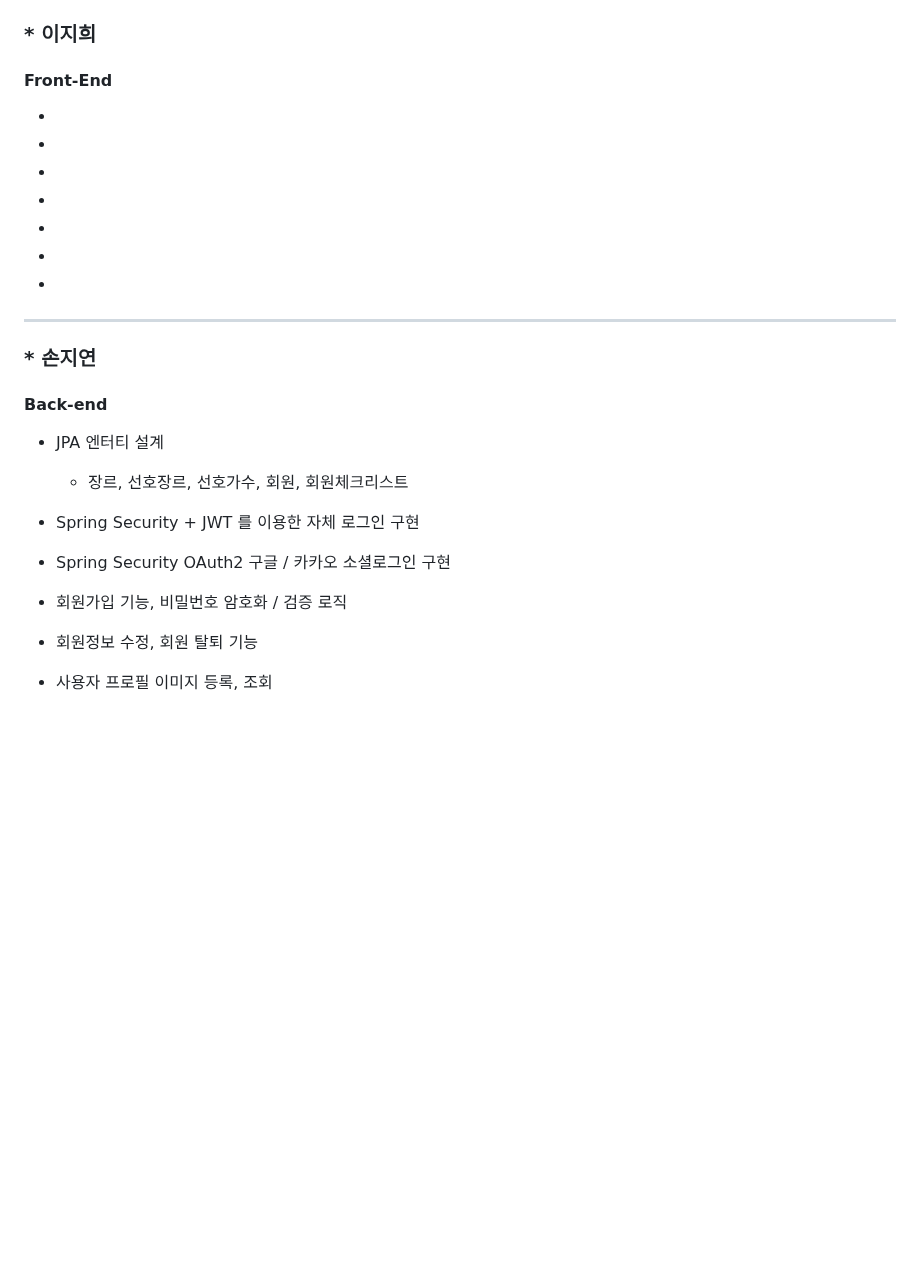
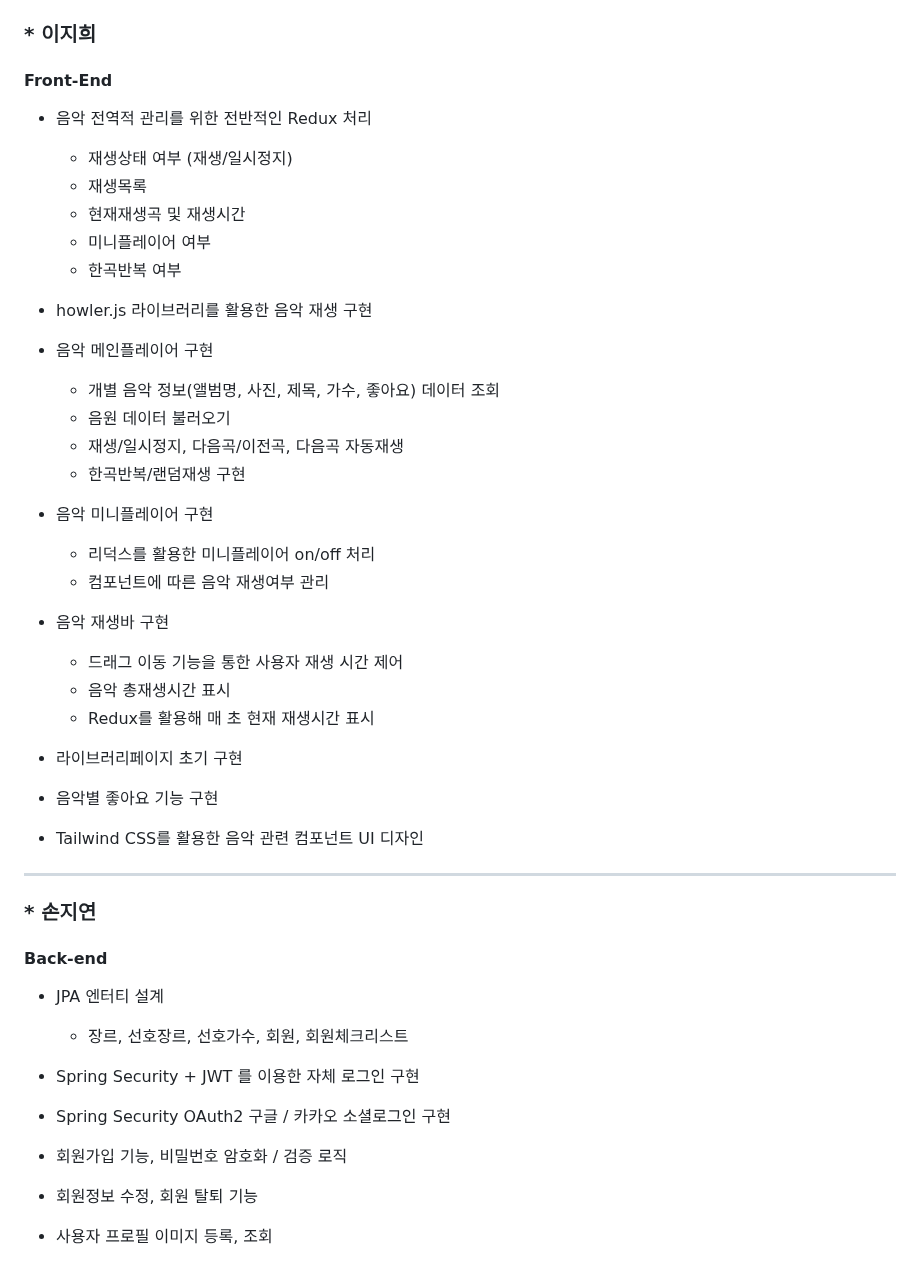
Before and after one commit to 2023-SMHRD-SW-Fullstack-1/Blueme, a Markdown page: README.md, the part around the change. GitHub-like rendering; blank space fills up the shorter version.

Commit message:
jihee readme update

```diff
--- a/README.md
+++ b/README.md
@@ -140,13 +140,36 @@ https://github.com/2023-SMHRD-SW-Fullstack-1/Blueme/assets/114223221/5c9d9cda-8c
 ### * 이지희
 
 #### Front-End
--
--
--
--
--
--
--
+
+- 음악 전역적 관리를 위한 전반적인 Redux 처리
+  - 재생상태 여부 (재생/일시정지)
+  - 재생목록
+  - 현재재생곡 및 재생시간
+  - 미니플레이어 여부
+  - 한곡반복 여부
+
+- howler.js 라이브러리를 활용한 음악 재생 구현
+
+- 음악 메인플레이어 구현
+  - 개별 음악 정보(앨범명, 사진, 제목, 가수, 좋아요) 데이터 조회
+  - 음원 데이터 불러오기
+  - 재생/일시정지, 다음곡/이전곡, 다음곡 자동재생
+  - 한곡반복/랜덤재생 구현
+
+- 음악 미니플레이어 구현
+  - 리덕스를 활용한 미니플레이어 on/off 처리
+  - 컴포넌트에 따른 음악 재생여부 관리
+
+- 음악 재생바 구현
+  - 드래그 이동 기능을 통한 사용자 재생 시간 제어
+  - 음악 총재생시간 표시
+  - Redux를 활용해 매 초 현재 재생시간 표시
+
+- 라이브러리페이지  초기 구현
+
+- 음악별 좋아요 기능 구현
+
+- Tailwind CSS를 활용한 음악 관련 컴포넌트 UI 디자인
 
 
 ---
```
